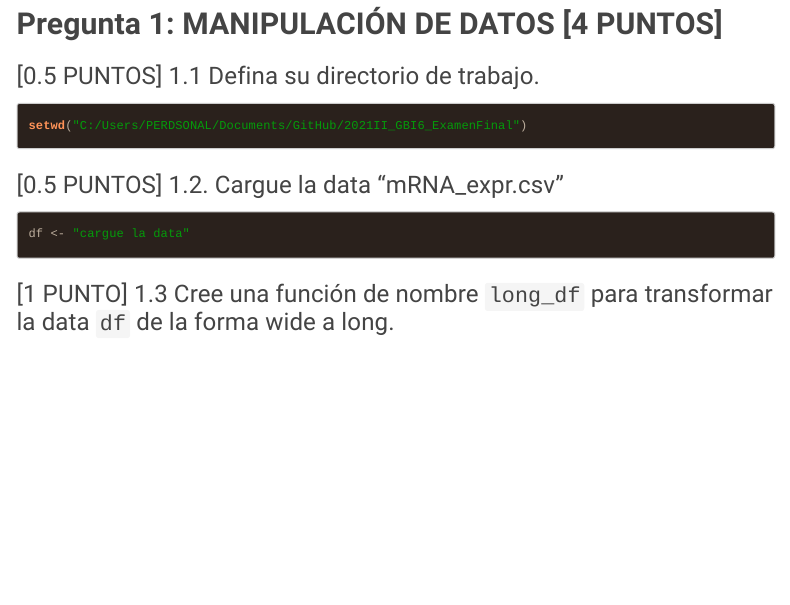
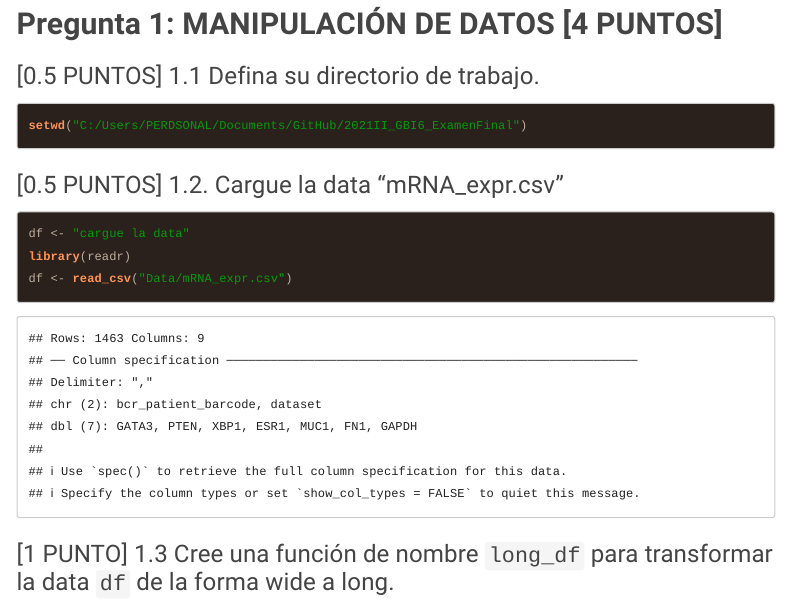
Before and after one commit to RicK771/2021II_GBI6_ExamenFinal, an R Markdown document (2021I_GBI6_ExamenFinal.Rmd): the page in a window 1100 px wide, from 1490 px down. Rendered offline with R 4.5, knitr and Pandoc, with nearby package versions; menus at the side of the page are left out.

Commit message:
Caiza Ricardo ha realizado el ejercicio 1.2
Resolución ej 1.2

````diff
--- a/2021I_GBI6_ExamenFinal.Rmd
+++ b/2021I_GBI6_ExamenFinal.Rmd
@@ -83,7 +83,8 @@ setwd("C:/Users/PERDSONAL/Documents/GitHub/2021II_GBI6_ExamenFinal")
 ### [0.5 PUNTOS] 1.2. Cargue la data "mRNA_expr.csv"
 ```{r data}
 df <- "cargue la data"
-
+library(readr)
+df <- read_csv("Data/mRNA_expr.csv")
 ```
 
 ### [1 PUNTO] 1.3 Cree una función de nombre ```long_df``` para transformar la data ```df``` de la forma wide a long.
````
